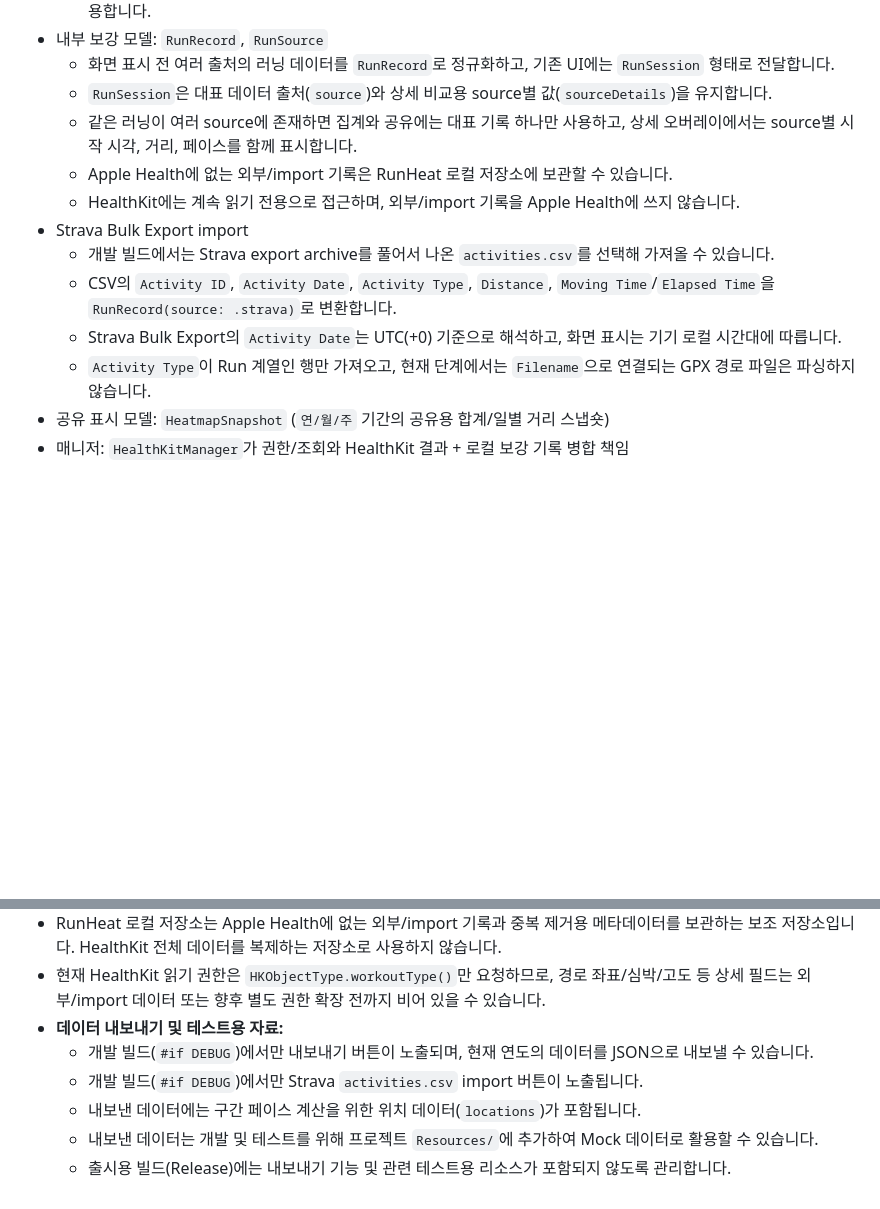
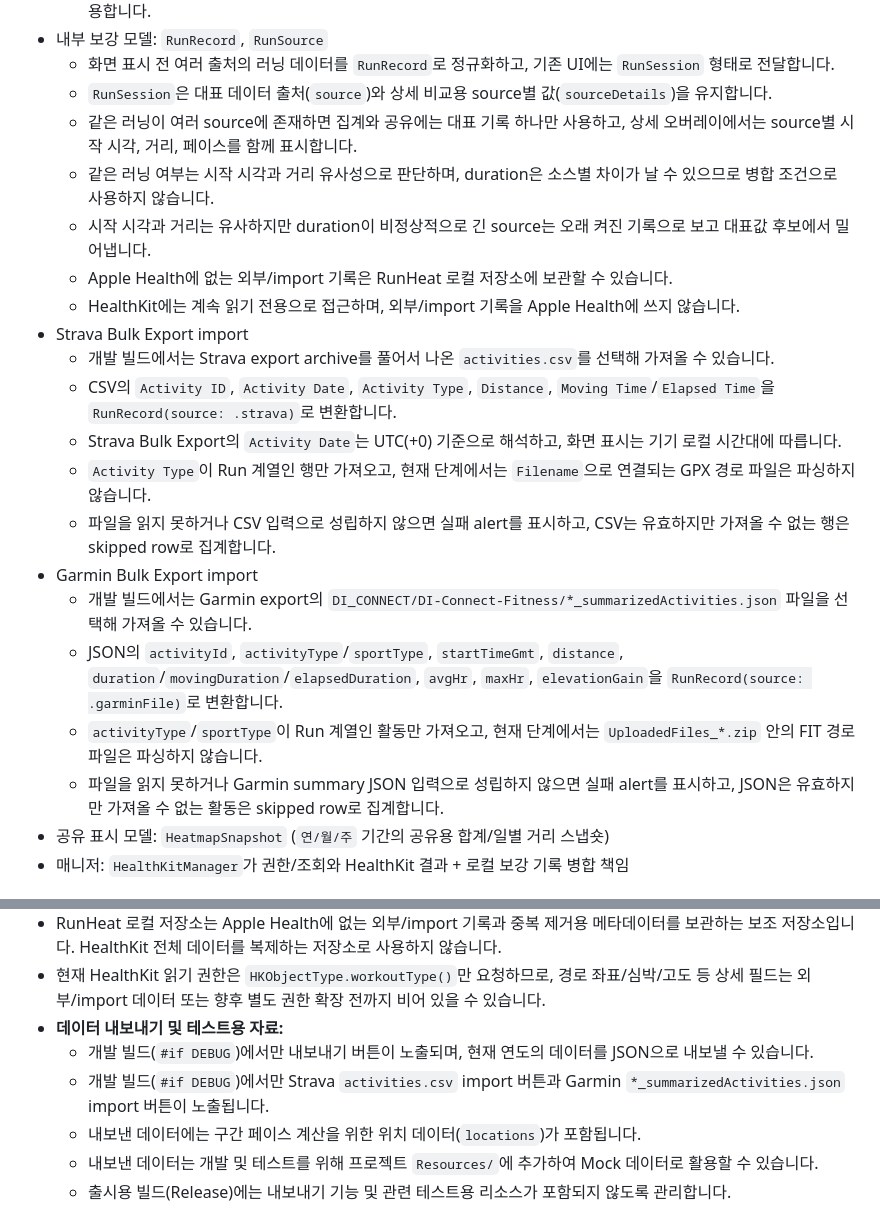
Before and after one commit to dseop/runheat, a Markdown page: requirements.md, 2 parts joined by grey strips. GitHub-like rendering; blank space fills up the shorter version.

```diff
--- a/requirements.md
+++ b/requirements.md
@@ -81,6 +81,8 @@
   - 화면 표시 전 여러 출처의 러닝 데이터를 `RunRecord`로 정규화하고, 기존 UI에는 `RunSession` 형태로 전달합니다.
   - `RunSession`은 대표 데이터 출처(`source`)와 상세 비교용 source별 값(`sourceDetails`)을 유지합니다.
   - 같은 러닝이 여러 source에 존재하면 집계와 공유에는 대표 기록 하나만 사용하고, 상세 오버레이에서는 source별 시작 시각, 거리, 페이스를 함께 표시합니다.
+  - 같은 러닝 여부는 시작 시각과 거리 유사성으로 판단하며, duration은 소스별 차이가 날 수 있으므로 병합 조건으로 사용하지 않습니다.
+  - 시작 시각과 거리는 유사하지만 duration이 비정상적으로 긴 source는 오래 켜진 기록으로 보고 대표값 후보에서 밀어냅니다.
   - Apple Health에 없는 외부/import 기록은 RunHeat 로컬 저장소에 보관할 수 있습니다.
   - HealthKit에는 계속 읽기 전용으로 접근하며, 외부/import 기록을 Apple Health에 쓰지 않습니다.
 - Strava Bulk Export import
@@ -88,6 +90,12 @@
   - CSV의 `Activity ID`, `Activity Date`, `Activity Type`, `Distance`, `Moving Time`/`Elapsed Time`을 `RunRecord(source: .strava)`로 변환합니다.
   - Strava Bulk Export의 `Activity Date`는 UTC(+0) 기준으로 해석하고, 화면 표시는 기기 로컬 시간대에 따릅니다.
   - `Activity Type`이 Run 계열인 행만 가져오고, 현재 단계에서는 `Filename`으로 연결되는 GPX 경로 파일은 파싱하지 않습니다.
+  - 파일을 읽지 못하거나 CSV 입력으로 성립하지 않으면 실패 alert를 표시하고, CSV는 유효하지만 가져올 수 없는 행은 skipped row로 집계합니다.
+- Garmin Bulk Export import
+  - 개발 빌드에서는 Garmin export의 `DI_CONNECT/DI-Connect-Fitness/*_summarizedActivities.json` 파일을 선택해 가져올 수 있습니다.
+  - JSON의 `activityId`, `activityType`/`sportType`, `startTimeGmt`, `distance`, `duration`/`movingDuration`/`elapsedDuration`, `avgHr`, `maxHr`, `elevationGain`을 `RunRecord(source: .garminFile)`로 변환합니다.
+  - `activityType`/`sportType`이 Run 계열인 활동만 가져오고, 현재 단계에서는 `UploadedFiles_*.zip` 안의 FIT 경로 파일은 파싱하지 않습니다.
+  - 파일을 읽지 못하거나 Garmin summary JSON 입력으로 성립하지 않으면 실패 alert를 표시하고, JSON은 유효하지만 가져올 수 없는 활동은 skipped row로 집계합니다.
 - 공유 표시 모델: `HeatmapSnapshot` (`연/월/주` 기간의 공유용 합계/일별 거리 스냅숏)
 - 매니저: `HealthKitManager`가 권한/조회와 HealthKit 결과 + 로컬 보강 기록 병합 책임
 
@@ -106,7 +114,7 @@
 - 현재 HealthKit 읽기 권한은 `HKObjectType.workoutType()`만 요청하므로, 경로 좌표/심박/고도 등 상세 필드는 외부/import 데이터 또는 향후 별도 권한 확장 전까지 비어 있을 수 있습니다.
 - **데이터 내보내기 및 테스트용 자료:**
   - 개발 빌드(`#if DEBUG`)에서만 내보내기 버튼이 노출되며, 현재 연도의 데이터를 JSON으로 내보낼 수 있습니다.
-  - 개발 빌드(`#if DEBUG`)에서만 Strava `activities.csv` import 버튼이 노출됩니다.
+  - 개발 빌드(`#if DEBUG`)에서만 Strava `activities.csv` import 버튼과 Garmin `*_summarizedActivities.json` import 버튼이 노출됩니다.
   - 내보낸 데이터에는 구간 페이스 계산을 위한 위치 데이터(`locations`)가 포함됩니다.
   - 내보낸 데이터는 개발 및 테스트를 위해 프로젝트 `Resources/`에 추가하여 Mock 데이터로 활용할 수 있습니다.
   - 출시용 빌드(Release)에는 내보내기 기능 및 관련 테스트용 리소스가 포함되지 않도록 관리합니다.
```
Also changed, not shown: development.md (+7 -1 lines), multi_source_data_design.md (+61 -4 lines).
